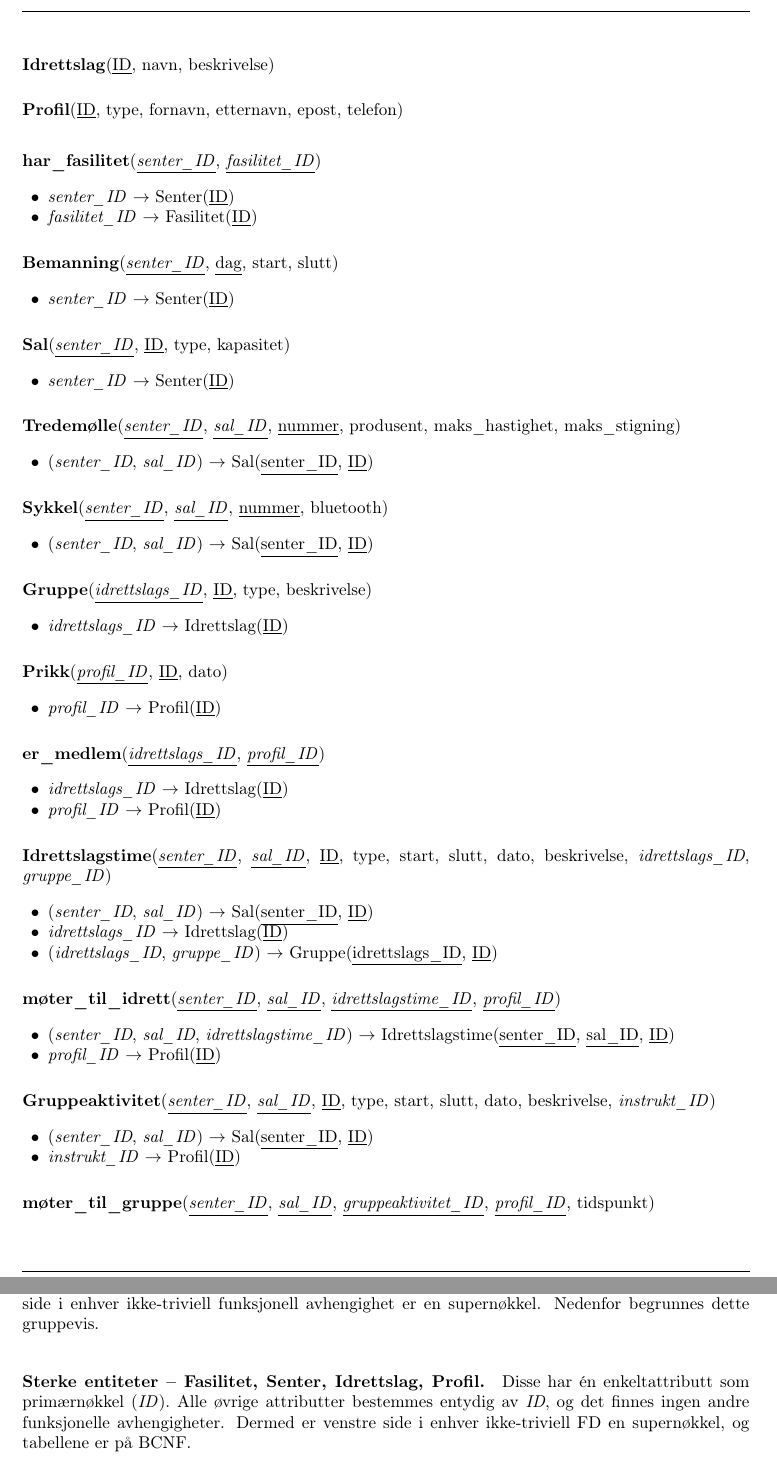
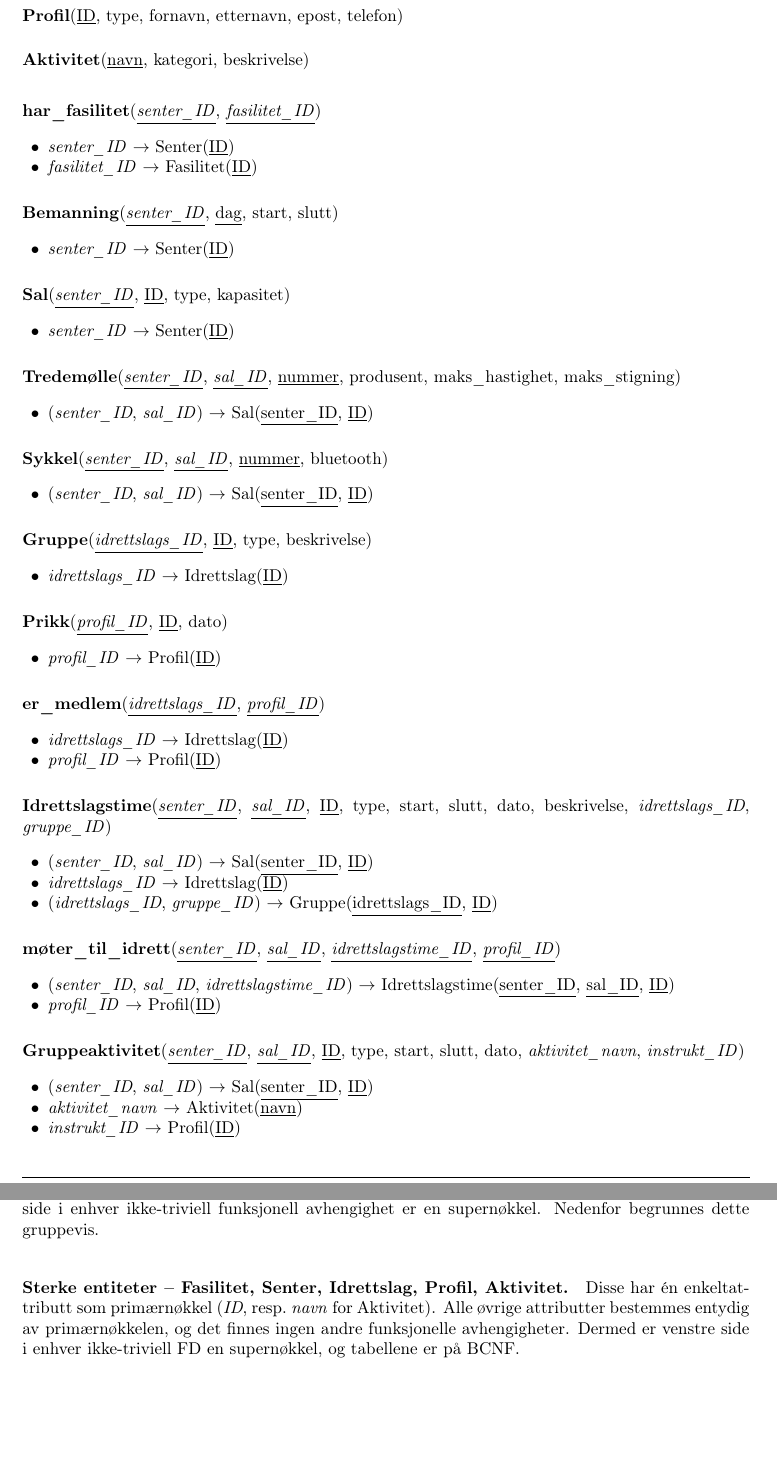
Before and after one commit to filsifetto/TDT4145_project, a LaTeX document (rapport/main.tex, which reads rapport/Sections/02_Relational_schema.tex): two parts of pages 5 and 6 of 6, joined at a grey line, cut at the place of the change, the shorter picture padded with empty space. Compiled offline with pdfLaTeX.

Commit message:
lagt til basert på endringer i diagrammet

```diff
--- a/rapport/Sections/02_Relational_schema.tex
+++ b/rapport/Sections/02_Relational_schema.tex
@@ -33,6 +33,10 @@ og attributter som er begge deler er \underline{\textit{understreket kursive}}.
 \vspace{6pt}
 
 \rel{Profil}{\pk{ID}, type, fornavn, etternavn, epost, telefon}
+
+\vspace{6pt}
+
+\rel{Aktivitet}{\pk{navn}, kategori, beskrivelse}
 
 \vspace{10pt}
 
@@ -92,9 +96,10 @@ og attributter som er begge deler er \underline{\textit{understreket kursive}}.
   \item \fk{profil\_ID} $\rightarrow$ Profil(\pk{ID})
 \end{fklist}
 
-\rel{Gruppeaktivitet}{\pkfk{senter\_ID}, \pkfk{sal\_ID}, \pk{ID}, type, start, slutt, dato, beskrivelse, \fk{instrukt\_ID}}
+\rel{Gruppeaktivitet}{\pkfk{senter\_ID}, \pkfk{sal\_ID}, \pk{ID}, type, start, slutt, dato, \fk{aktivitet\_navn}, \fk{instrukt\_ID}}
 \begin{fklist}
   \item (\fk{senter\_ID}, \fk{sal\_ID}) $\rightarrow$ Sal(\pk{senter\_ID}, \pk{ID})
+  \item \fk{aktivitet\_navn} $\rightarrow$ Aktivitet(\pk{navn})
   \item \fk{instrukt\_ID} $\rightarrow$ Profil(\pk{ID})
 \end{fklist}
 
@@ -118,9 +123,9 @@ Alle tabellene er på \textbf{BCNF} (Boyce–Codd normalform).
 En relasjon er på BCNF dersom venstre side i enhver ikke-triviell funksjonell avhengighet er en supernøkkel.
 Nedenfor begrunnes dette gruppevis.
 
-\paragraph{Sterke entiteter – Fasilitet, Senter, Idrettslag, Profil.}
-Disse har én enkeltattributt som primærnøkkel (\textit{ID}).
-Alle øvrige attributter bestemmes entydig av \textit{ID}, og det finnes ingen andre funksjonelle
+\paragraph{Sterke entiteter – Fasilitet, Senter, Idrettslag, Profil, Aktivitet.}
+Disse har én enkeltattributt som primærnøkkel (\textit{ID}, resp.\ \textit{navn} for Aktivitet).
+Alle øvrige attributter bestemmes entydig av primærnøkkelen, og det finnes ingen andre funksjonelle
 avhengigheter. Dermed er venstre side i enhver ikke-triviell FD en supernøkkel, og tabellene er på BCNF.
 
 \paragraph{Svake entiteter – Bemanning, Sal, Tredemølle, Sykkel, Idrettslagstime, Gruppeaktivitet, Gruppe, Prikk.}
```
Also changed, not shown: database-modeling/relational-schema/oversetting.md (+3 -1 lines), database-modeling/relational-schema/relational-schema.tex (+7 -1 lines), rapport/main.pdf, 2 other files.
